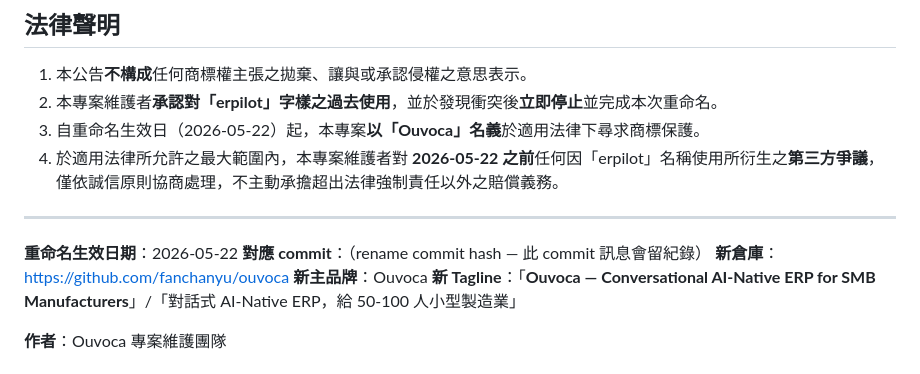
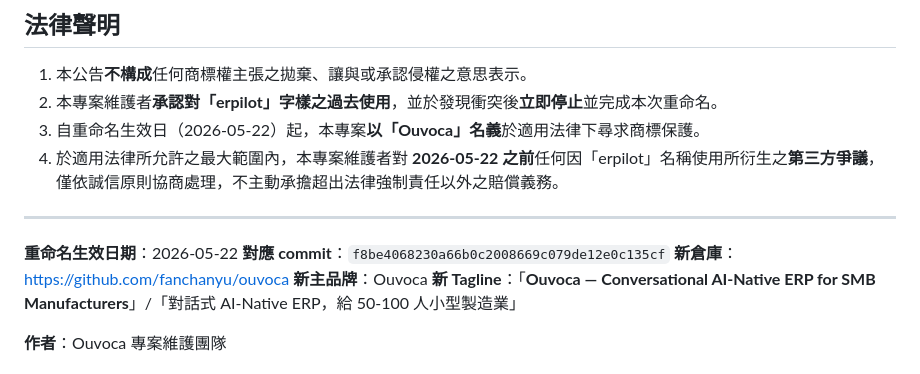
Before and after one commit to fanchanyu/ouvoca, a Markdown page: docs/RENAME_NOTICE_ZH.md, the part around the change. Rendered like a GitHub page.

```diff
--- a/docs/RENAME_NOTICE_ZH.md
+++ b/docs/RENAME_NOTICE_ZH.md
@@ -138,7 +138,7 @@ Ouvoca 之**核心定位**：「**對話式 AI-Native ERP for SMB Manufacturers*
 ---
 
 **重命名生效日期**：2026-05-22
-**對應 commit**：（rename commit hash — 此 commit 訊息會留紀錄）
+**對應 commit**：`f8be4068230a66b0c2008669c079de12e0c135cf`
 **新倉庫**：https://github.com/fanchanyu/ouvoca
 **新主品牌**：Ouvoca
 **新 Tagline**：「**Ouvoca — Conversational AI-Native ERP for SMB Manufacturers**」/「對話式 AI-Native ERP，給 50-100 人小型製造業」
```
Also changed, not shown: docs/RENAME_NOTICE_EN.md (+1 -1 lines).
